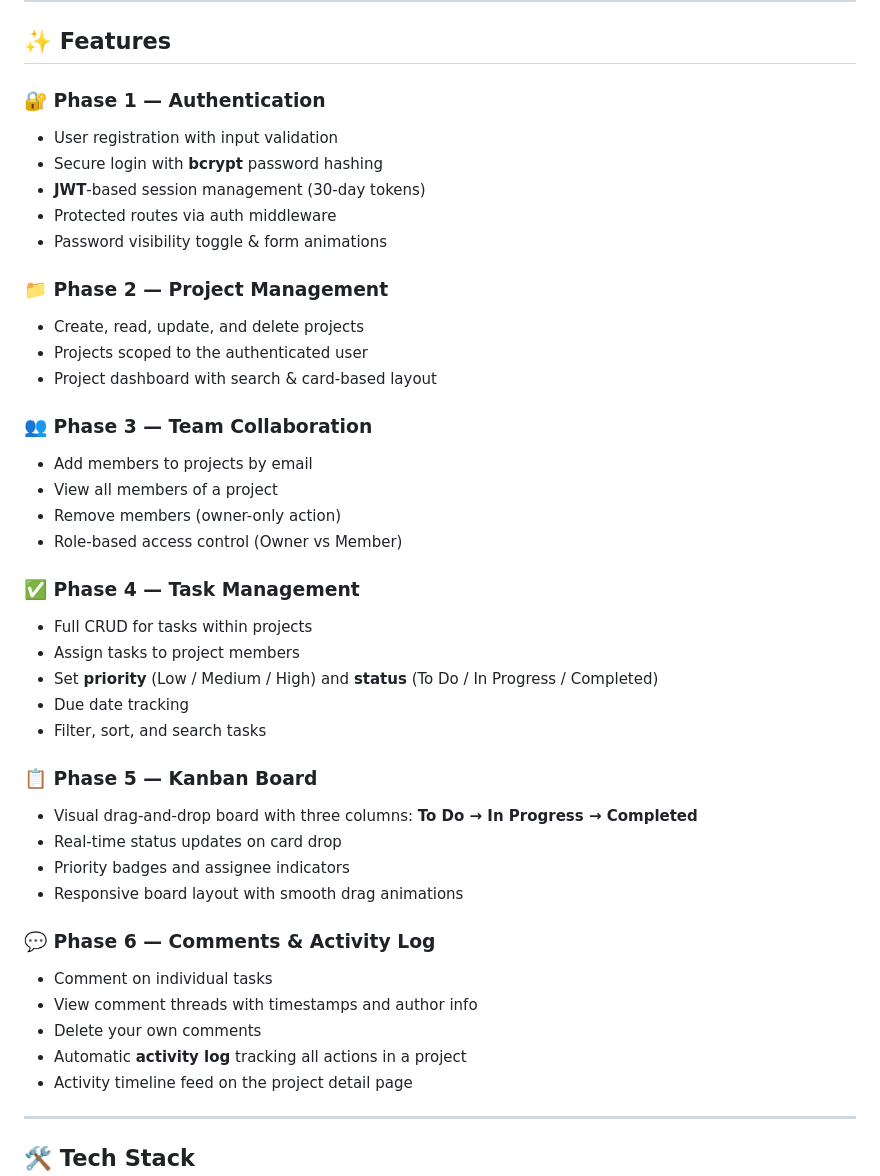
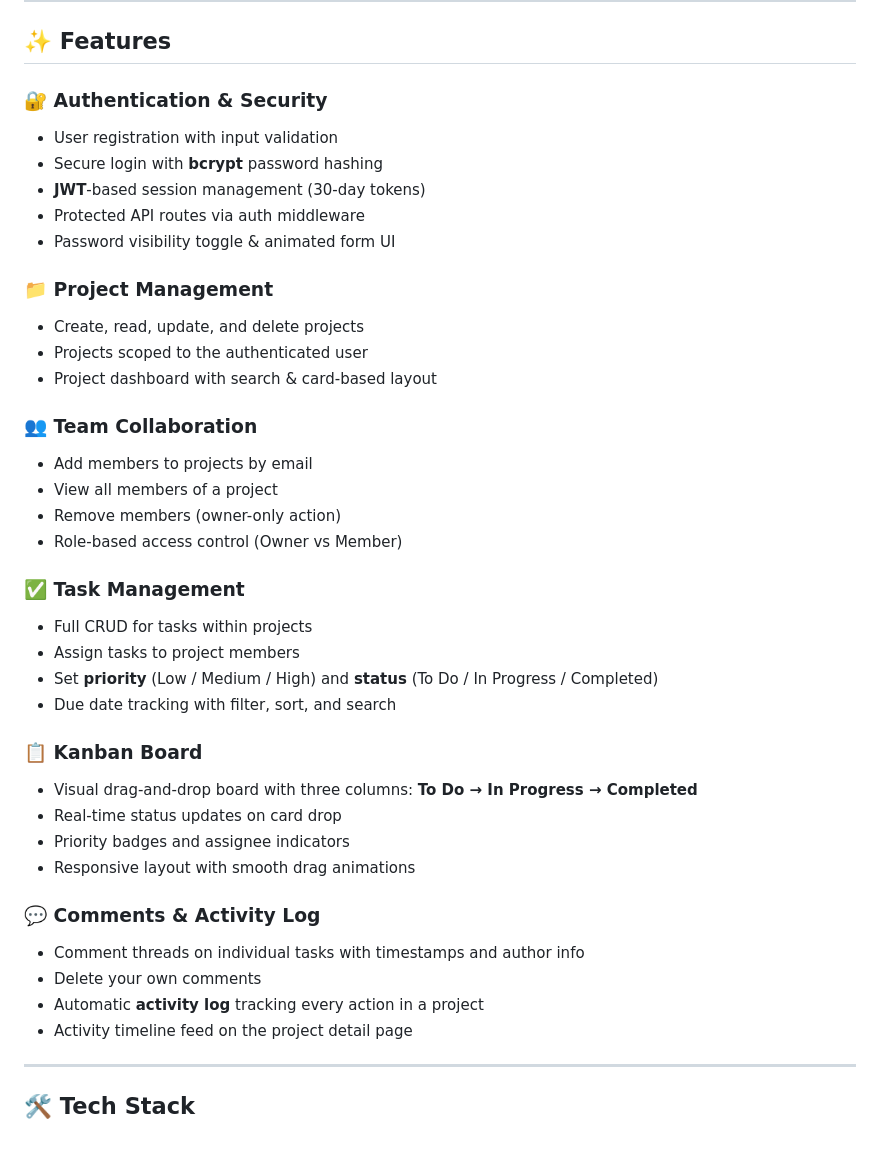
Before and after one commit to ayushnandi760-hash/taskflow-project-management-tool, a Markdown page: README.md, the part around the change. GitHub-like rendering; blank space fills up the shorter version.

Commit message:
Refactor feature headings and descriptions in README
Updated feature sections for clarity and consistency.

```diff
--- a/README.md
+++ b/README.md
@@ -16,42 +16,40 @@
 
 ## ✨ Features
 
-### 🔐 Phase 1 — Authentication
+### 🔐 Authentication & Security
 - User registration with input validation
 - Secure login with **bcrypt** password hashing
 - **JWT**-based session management (30-day tokens)
-- Protected routes via auth middleware
-- Password visibility toggle & form animations
+- Protected API routes via auth middleware
+- Password visibility toggle & animated form UI
 
-### 📁 Phase 2 — Project Management
+### 📁 Project Management
 - Create, read, update, and delete projects
 - Projects scoped to the authenticated user
 - Project dashboard with search & card-based layout
 
-### 👥 Phase 3 — Team Collaboration
+### 👥 Team Collaboration
 - Add members to projects by email
 - View all members of a project
 - Remove members (owner-only action)
 - Role-based access control (Owner vs Member)
 
-### ✅ Phase 4 — Task Management
+### ✅ Task Management
 - Full CRUD for tasks within projects
 - Assign tasks to project members
 - Set **priority** (Low / Medium / High) and **status** (To Do / In Progress / Completed)
-- Due date tracking
-- Filter, sort, and search tasks
+- Due date tracking with filter, sort, and search
 
-### 📋 Phase 5 — Kanban Board
+### 📋 Kanban Board
 - Visual drag-and-drop board with three columns: **To Do → In Progress → Completed**
 - Real-time status updates on card drop
 - Priority badges and assignee indicators
-- Responsive board layout with smooth drag animations
+- Responsive layout with smooth drag animations
 
-### 💬 Phase 6 — Comments & Activity Log
-- Comment on individual tasks
-- View comment threads with timestamps and author info
+### 💬 Comments & Activity Log
+- Comment threads on individual tasks with timestamps and author info
 - Delete your own comments
-- Automatic **activity log** tracking all actions in a project
+- Automatic **activity log** tracking every action in a project
 - Activity timeline feed on the project detail page
 
 ---
```
